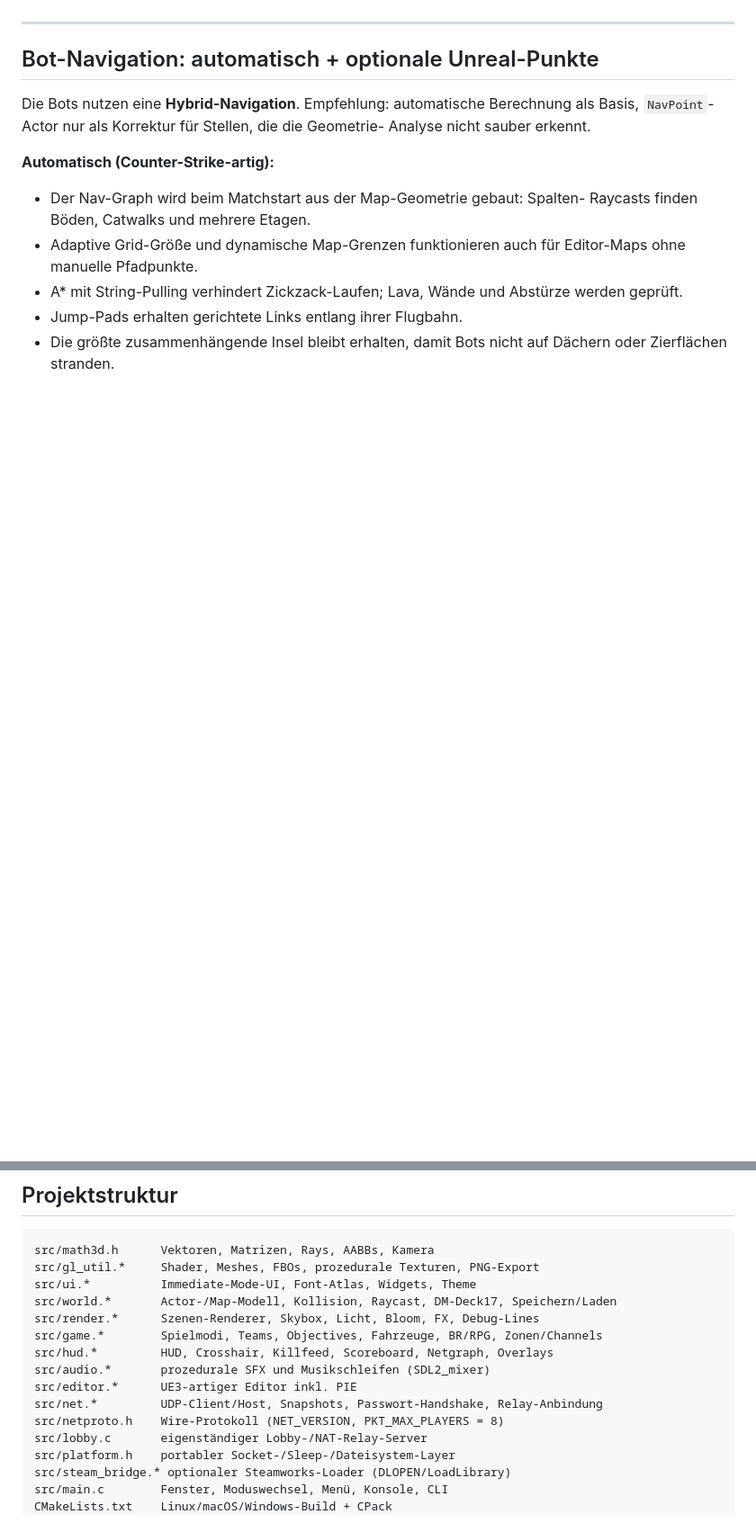
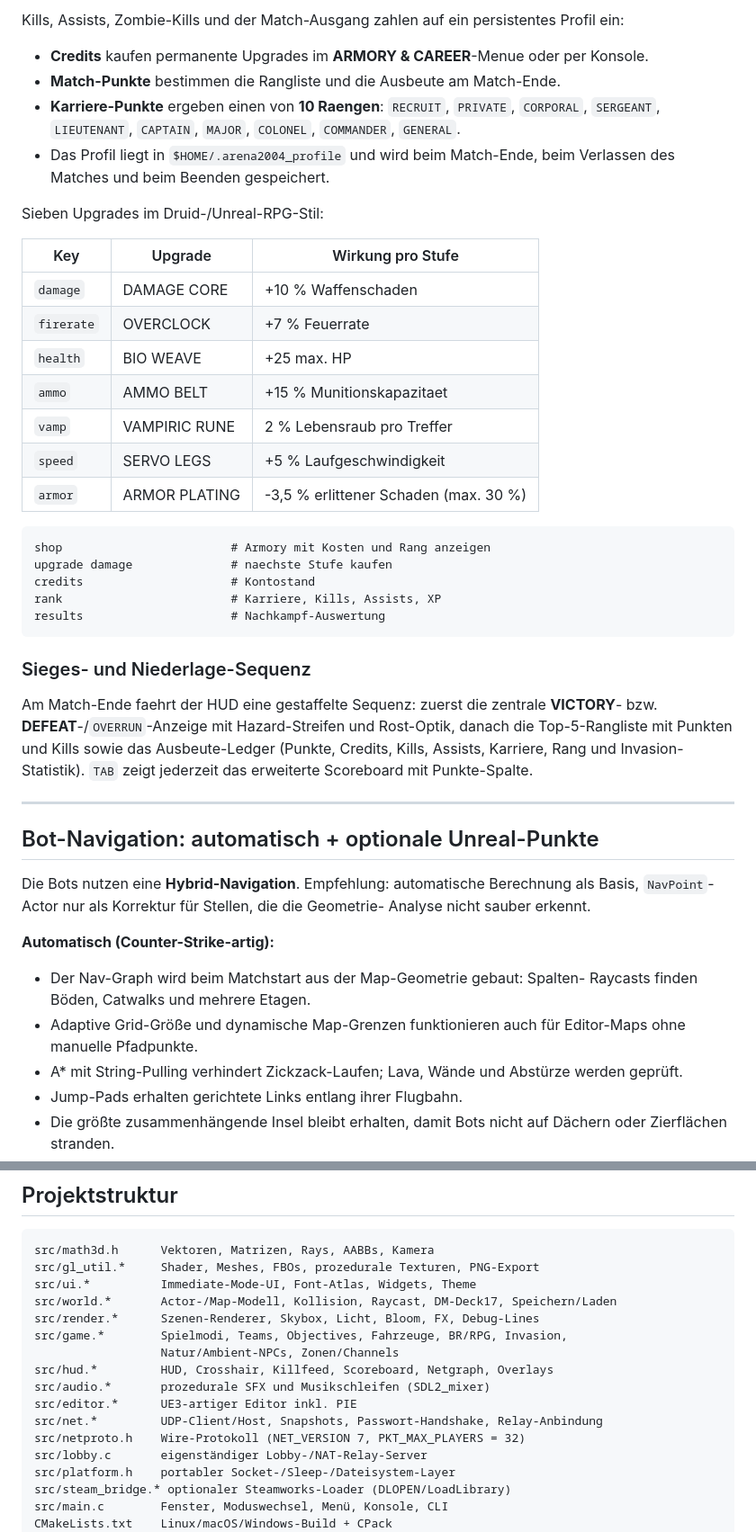
Before and after one commit to unicbda-droid/Arena2004, a Markdown page: README.md, 2 parts joined by grey strips. Shown at 90% size. GitHub-like rendering; blank space fills up the shorter version.

````diff
--- a/README.md
+++ b/README.md
@@ -172,3 +236,43 @@ mit Primärfeuer und haben eigene HP.
+Kills, Assists, Zombie-Kills und der Match-Ausgang zahlen auf ein persistentes
+Profil ein:
+
+* **Credits** kaufen permanente Upgrades im **ARMORY & CAREER**-Menue oder per
+  Konsole.
+* **Match-Punkte** bestimmen die Rangliste und die Ausbeute am Match-Ende.
+* **Karriere-Punkte** ergeben einen von **10 Raengen**:
+  `RECRUIT`, `PRIVATE`, `CORPORAL`, `SERGEANT`, `LIEUTENANT`, `CAPTAIN`,
+  `MAJOR`, `COLONEL`, `COMMANDER`, `GENERAL`.
+* Das Profil liegt in `$HOME/.arena2004_profile` und wird beim Match-Ende,
+  beim Verlassen des Matches und beim Beenden gespeichert.
+
+Sieben Upgrades im Druid-/Unreal-RPG-Stil:
+
+| Key | Upgrade | Wirkung pro Stufe |
+|---|---|---|
+| `damage` | DAMAGE CORE | +10 % Waffenschaden |
+| `firerate` | OVERCLOCK | +7 % Feuerrate |
+| `health` | BIO WEAVE | +25 max. HP |
+| `ammo` | AMMO BELT | +15 % Munitionskapazitaet |
+| `vamp` | VAMPIRIC RUNE | 2 % Lebensraub pro Treffer |
+| `speed` | SERVO LEGS | +5 % Laufgeschwindigkeit |
+| `armor` | ARMOR PLATING | -3,5 % erlittener Schaden (max. 30 %) |
+
+```text
+shop                        # Armory mit Kosten und Rang anzeigen
+upgrade damage              # naechste Stufe kaufen
+credits                     # Kontostand
+rank                        # Karriere, Kills, Assists, XP
+results                     # Nachkampf-Auswertung
+```
+
+### Sieges- und Niederlage-Sequenz
+
+Am Match-Ende faehrt der HUD eine gestaffelte Sequenz: zuerst die zentrale
+**VICTORY**- bzw. **DEFEAT**-/`OVERRUN`-Anzeige mit Hazard-Streifen und
+Rost-Optik, danach die Top-5-Rangliste mit Punkten und Kills sowie das
+Ausbeute-Ledger (Punkte, Credits, Kills, Assists, Karriere, Rang und
+Invasion-Statistik). `TAB` zeigt jederzeit das erweiterte Scoreboard mit
+Punkte-Spalte.
 
 ---
 
@@ -390,12 +496,13 @@ src/gl_util.*     Shader, Meshes, FBOs, prozedurale Texturen, PNG-Export
 src/ui.*          Immediate-Mode-UI, Font-Atlas, Widgets, Theme
 src/world.*       Actor-/Map-Modell, Kollision, Raycast, DM-Deck17, Speichern/Laden
 src/render.*      Szenen-Renderer, Skybox, Licht, Bloom, FX, Debug-Lines
-src/game.*        Spielmodi, Teams, Objectives, Fahrzeuge, BR/RPG, Zonen/Channels
+src/game.*        Spielmodi, Teams, Objectives, Fahrzeuge, BR/RPG, Invasion,
+                  Natur/Ambient-NPCs, Zonen/Channels
 src/hud.*         HUD, Crosshair, Killfeed, Scoreboard, Netgraph, Overlays
 src/audio.*       prozedurale SFX und Musikschleifen (SDL2_mixer)
 src/editor.*      UE3-artiger Editor inkl. PIE
 src/net.*         UDP-Client/Host, Snapshots, Passwort-Handshake, Relay-Anbindung
-src/netproto.h    Wire-Protokoll (NET_VERSION, PKT_MAX_PLAYERS = 8)
+src/netproto.h    Wire-Protokoll (NET_VERSION 7, PKT_MAX_PLAYERS = 32)
 src/lobby.c       eigenständiger Lobby-/NAT-Relay-Server
 src/platform.h    portabler Socket-/Sleep-/Dateisystem-Layer
 src/steam_bridge.* optionaler Steamworks-Loader (DLOPEN/LoadLibrary)
````
Also changed, not shown: other parts of README.md (+90 -14 lines), steam/README.md (+2 -2 lines), shots/selftest_menu.png, 9 other files.
